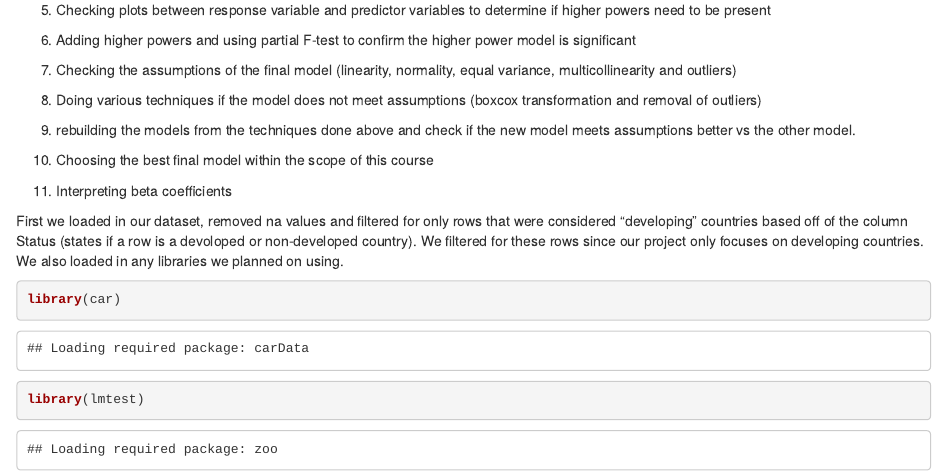
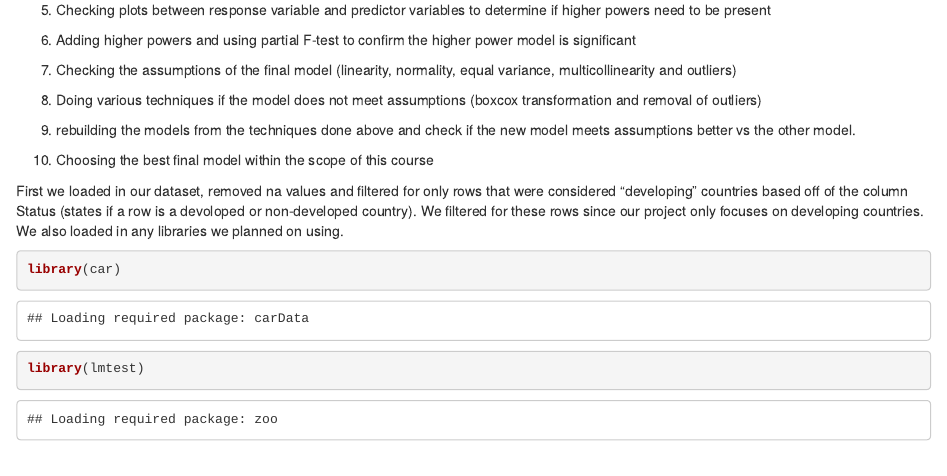
Before and after one commit to ethan2411/Data-603-604, an R Markdown document (Life Expectancy.Rmd): the page in a window 1100 px wide, from 220 px down. Rendered offline with R 4.5, knitr and Pandoc, with nearby package versions.

Commit message:
Update Life Expectancy.Rmd

```diff
--- a/Life Expectancy.Rmd
+++ b/Life Expectancy.Rmd
@@ -21,8 +21,6 @@ This file contains all of our R code for the project. It contains our model buil
 9. rebuilding the models from the techniques done above and check if the new model meets assumptions better vs the other model.
 
 10. Choosing the best final model within the scope of this course
-
-11. Interpreting beta coefficients
 
 First we loaded in our dataset, removed na values and filtered for only rows that were considered "developing" countries based off of the column Status (states if a row is a devoloped or non-developed country). We filtered for these rows since our project only focuses on developing countries. We also loaded in any libraries we planned on using.
 
```
